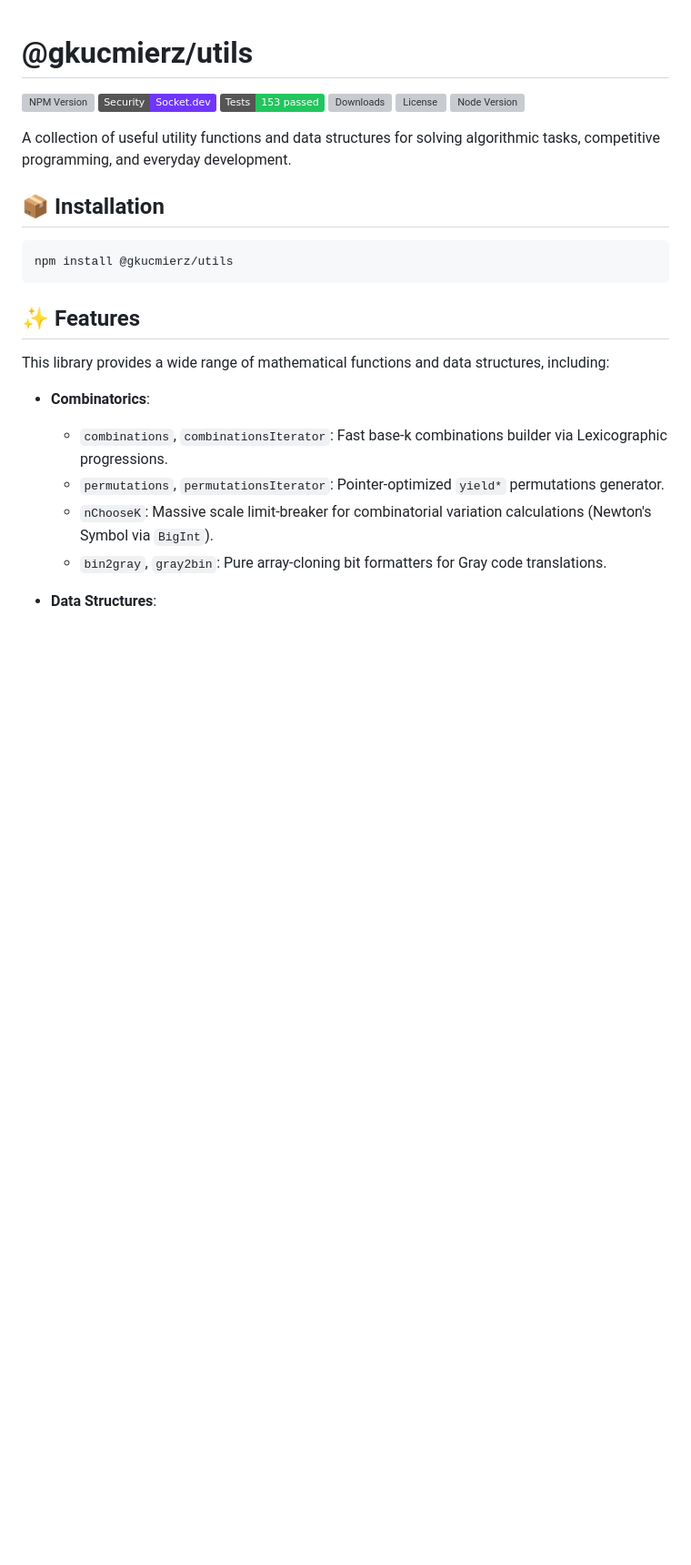
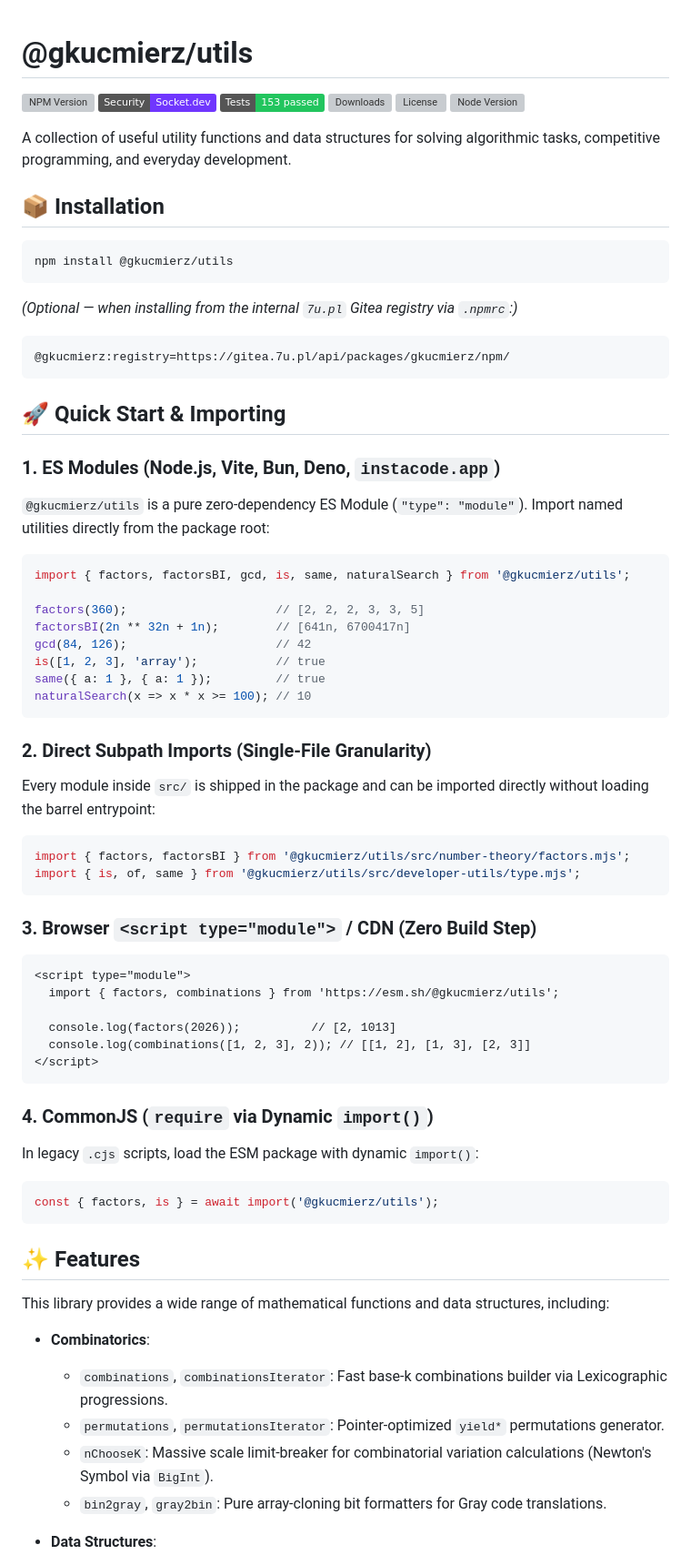
Before and after one commit to gkucmierz/utils, a Markdown page: README.md, the part around the change. Shown at 91% size. Rendered like a GitHub page; badges without logos; blank space fills up the shorter version; grey boxes are pictures that could not be loaded.

Commit message:
docs(readme): update documentation ([5.6.0] - 2026-11-13) in CHANGELOG, README
- CHANGELOG.md (+15 / -0) — sections: [5.6.0] - 2026-11-13; ✨ Added
- README.md (+51 / -0) — sections: 🚀 Quick Start & Importing; 1. ES Modules (Node.js, Vite, Bun, Deno, instacode.app)

````diff
--- a/README.md
+++ b/README.md
@@ -13,6 +13,57 @@ A collection of useful utility functions and data structures for solving algorit
 
 ```bash
 npm install @gkucmierz/utils
+```
+
+*(Optional — when installing from the internal `7u.pl` Gitea registry via `.npmrc`:)*
+
+```ini
+@gkucmierz:registry=https://gitea.7u.pl/api/packages/gkucmierz/npm/
+```
+
+## 🚀 Quick Start & Importing
+
+### 1. ES Modules (Node.js, Vite, Bun, Deno, `instacode.app`)
+
+`@gkucmierz/utils` is a pure zero-dependency ES Module (`"type": "module"`). Import named utilities directly from the package root:
+
+```js
+import { factors, factorsBI, gcd, is, same, naturalSearch } from '@gkucmierz/utils';
+
+factors(360);                     // [2, 2, 2, 3, 3, 5]
+factorsBI(2n ** 32n + 1n);        // [641n, 6700417n]
+gcd(84, 126);                     // 42
+is([1, 2, 3], 'array');           // true
+same({ a: 1 }, { a: 1 });         // true
+naturalSearch(x => x * x >= 100); // 10
+```
+
+### 2. Direct Subpath Imports (Single-File Granularity)
+
+Every module inside `src/` is shipped in the package and can be imported directly without loading the barrel entrypoint:
+
+```js
+import { factors, factorsBI } from '@gkucmierz/utils/src/number-theory/factors.mjs';
+import { is, of, same } from '@gkucmierz/utils/src/developer-utils/type.mjs';
+```
+
+### 3. Browser `<script type="module">` / CDN (Zero Build Step)
+
+```html
+<script type="module">
+  import { factors, combinations } from 'https://esm.sh/@gkucmierz/utils';
+
+  console.log(factors(2026));          // [2, 1013]
+  console.log(combinations([1, 2, 3], 2)); // [[1, 2], [1, 3], [2, 3]]
+</script>
+```
+
+### 4. CommonJS (`require` via Dynamic `import()`)
+
+In legacy `.cjs` scripts, load the ESM package with dynamic `import()`:
+
+```js
+const { factors, is } = await import('@gkucmierz/utils');
 ```
 
 ## ✨ Features
````
Also changed, not shown: CHANGELOG.md (+15 -0 lines).
